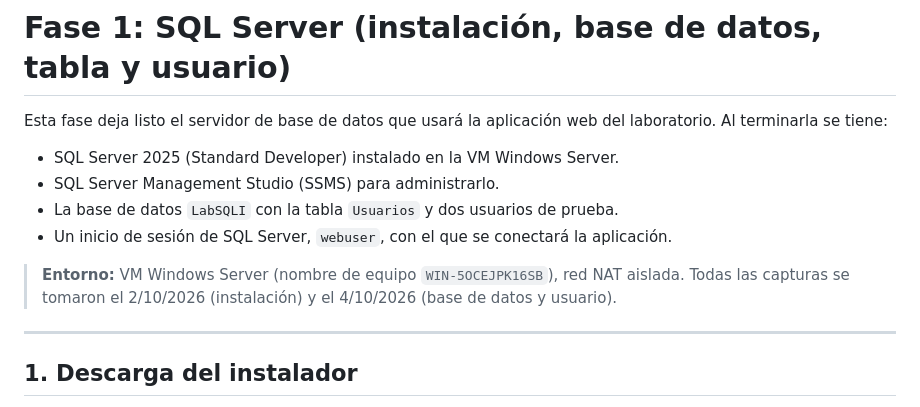
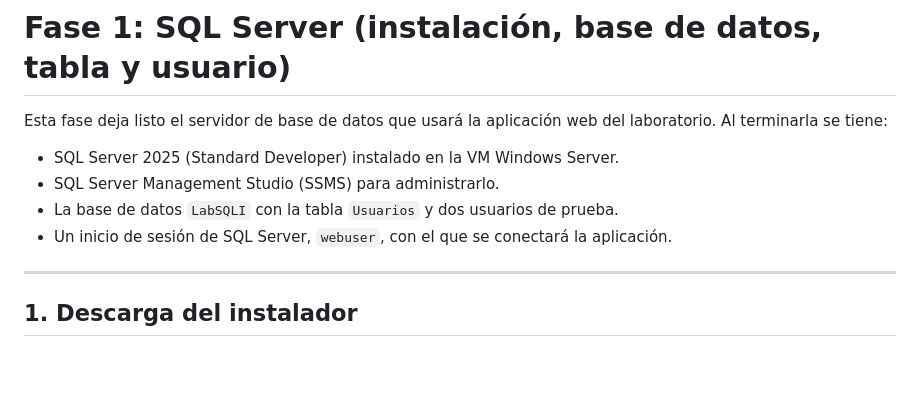
Before and after one commit to fybersec/sqli-sqlserver-lab, a Markdown page: docs/01-sql-server.md, the part around the change. Drawn GitHub-style; blank space fills up the shorter version.

```diff
--- a/docs/01-sql-server.md
+++ b/docs/01-sql-server.md
@@ -7,7 +7,6 @@ Esta fase deja listo el servidor de base de datos que usará la aplicación web
 - La base de datos `LabSQLI` con la tabla `Usuarios` y dos usuarios de prueba.
 - Un inicio de sesión de SQL Server, `webuser`, con el que se conectará la aplicación.
 
-> **Entorno:** VM Windows Server (nombre de equipo `WIN-5OCEJPK16SB`), red NAT aislada. Todas las capturas se tomaron el 2/10/2026 (instalación) y el 4/10/2026 (base de datos y usuario).
 
 ---
 
```
